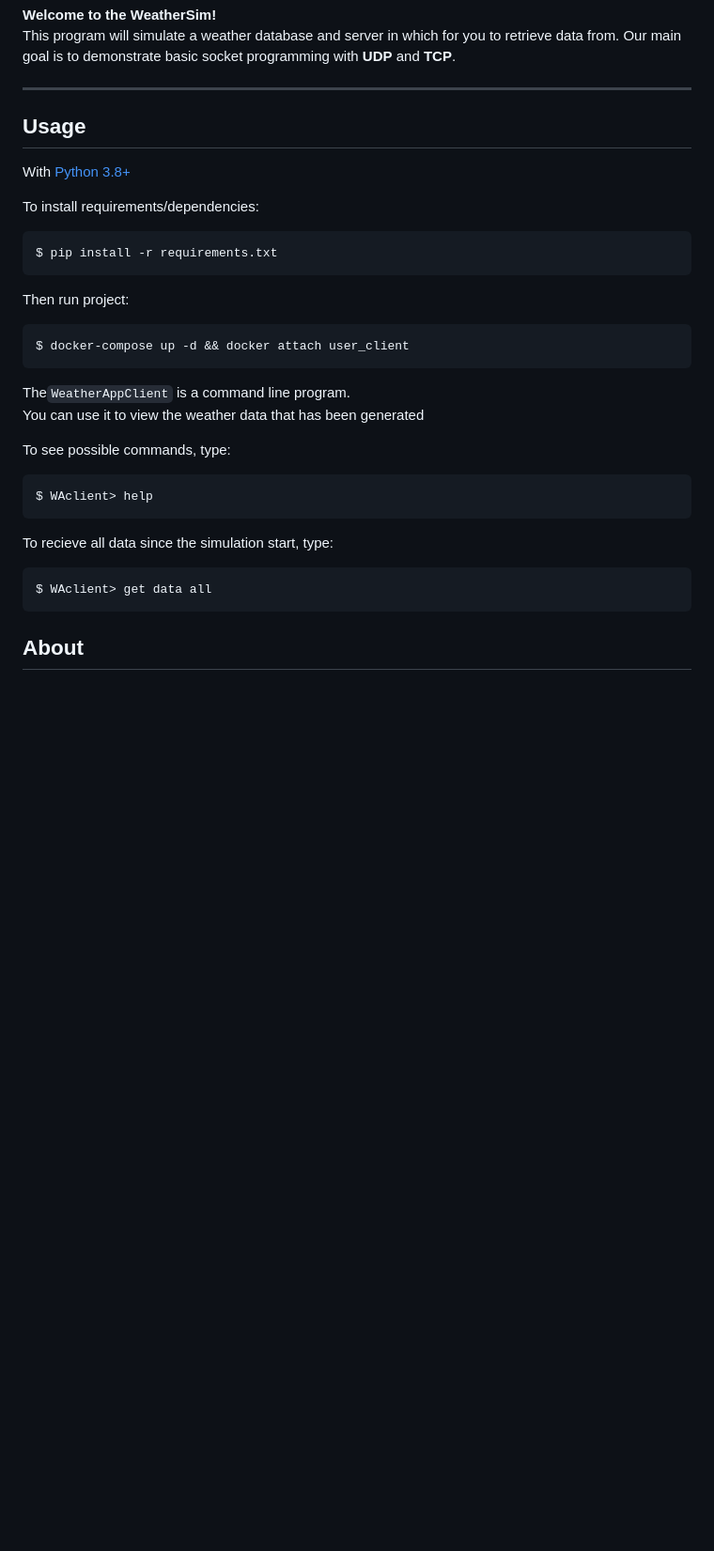
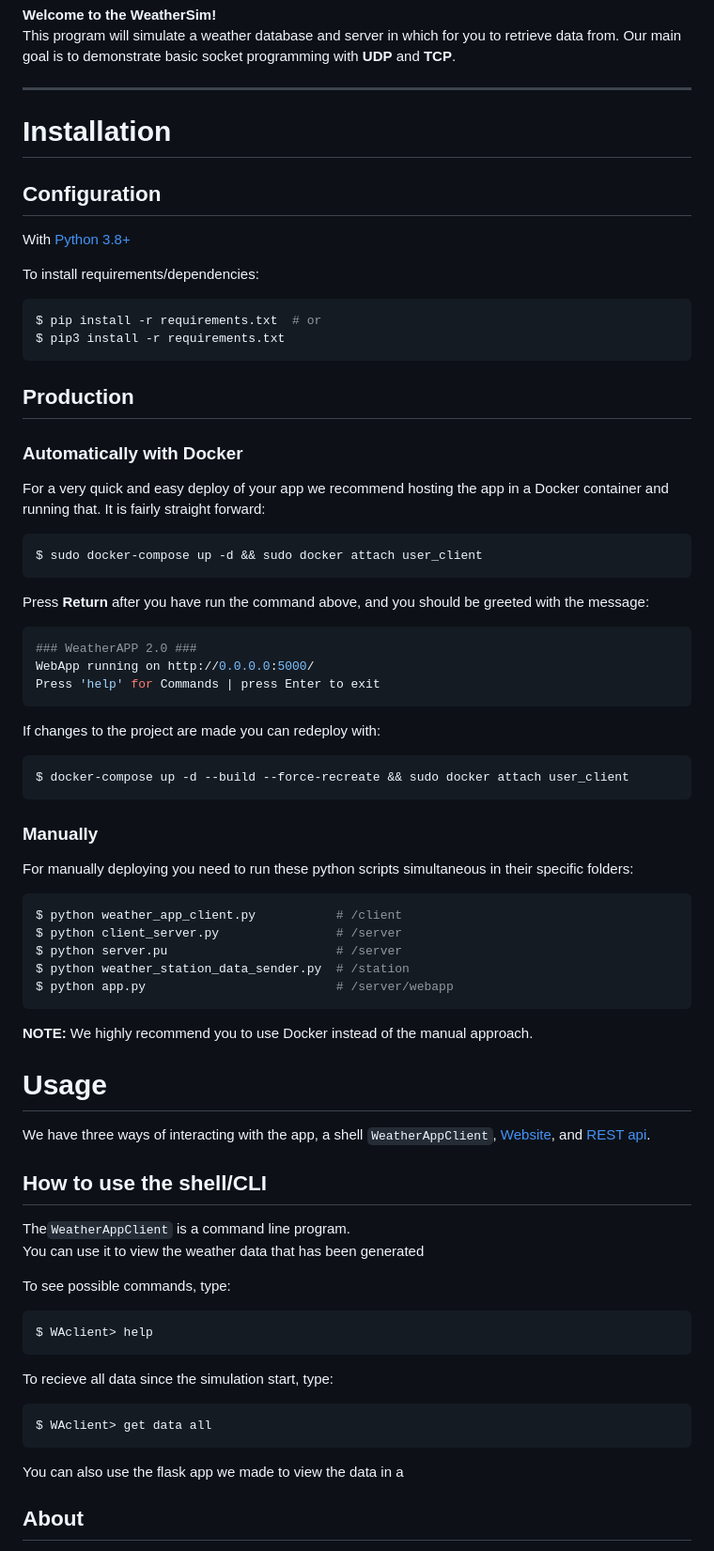
Before and after one commit to StaleJ/WeatherSim, a Markdown page: README.md, the part around the change. Shown: that part at 94% size. GitHub-like rendering; blank space fills up the shorter version.

Commit message:
readme client and new model

````diff
--- a/README.md
+++ b/README.md
@@ -10,19 +10,50 @@ server in which for you to retrieve data from. Our main goal is to
 
 ---
 
-## Usage
+# Installation
+
+## Configuration
 
 With [Python 3.8+](https://Python.org/)
 
 To install requirements/dependencies:
-```zsh
-$ pip install -r requirements.txt
+```sh
+$ pip install -r requirements.txt  # or
+$ pip3 install -r requirements.txt
 ```
-Then run project:
-```zsh
-$ docker-compose up -d && docker attach user_client
+## Production
+### Automatically with Docker
+For a very quick and easy deploy of your app we recommend hosting the app in a Docker container and running that.
+It is fairly straight forward:
+```sh
+$ sudo docker-compose up -d && sudo docker attach user_client
+```
+Press **Return** after you have run the command above, and you should be greeted with the message:
+```sh
+### WeatherAPP 2.0 ###
+WebApp running on http://0.0.0.0:5000/
+Press 'help' for Commands | press Enter to exit
 ```
 
+If changes to the project are made you can redeploy with:
+```sh
+$ docker-compose up -d --build --force-recreate && sudo docker attach user_client
+```
+### Manually
+For manually deploying you need to run these python scripts simultaneous in their specific folders:
+```sh
+$ python weather_app_client.py           # /client
+$ python client_server.py                # /server
+$ python server.pu                       # /server
+$ python weather_station_data_sender.py  # /station
+$ python app.py                          # /server/webapp
+```
+**NOTE:** We highly recommend you to use Docker instead of the manual approach.
+# Usage
+We have three ways of interacting with the app, a shell `WeatherAppClient`, [Website](group30.codes), and [REST api](group30.codes/swagger-ui/).
+
+
+## How to use the shell/CLI
 The`WeatherAppClient` is a command line program. \
 You can use it to view the weather data that has been generated
 
@@ -35,6 +66,8 @@ To recieve all data since the simulation start, type:
 ```zsh
 $ WAclient> get data all
 ```
+
+You can also use the flask app we made to view the data in a
 
 ## About
 
````
Also changed, not shown: img/model1.png, 2 other files.
